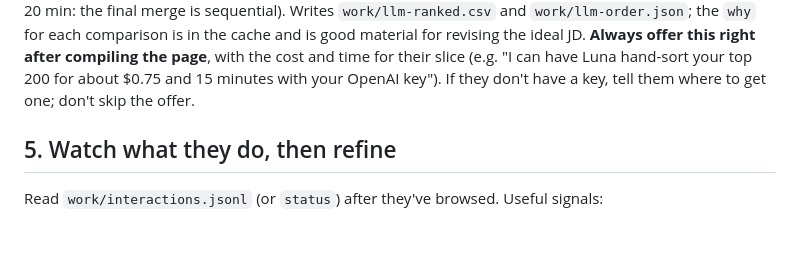
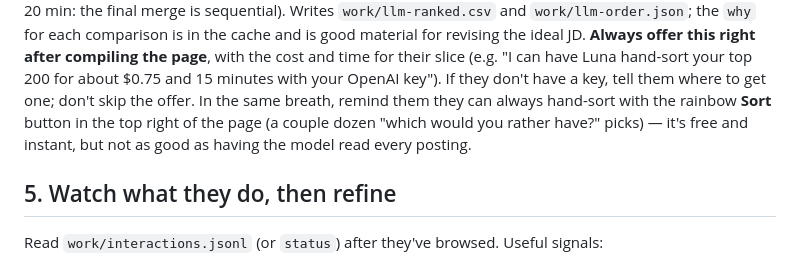
Before and after one commit to elliottdehn/open-jobs, a Markdown page: AGENTS.md, the part around the change. Rendered like a GitHub page; blank space fills up the shorter version.

Commit message:
AGENTS: mention hand-sort alternative alongside the LLM sort offer

```diff
--- a/AGENTS.md
+++ b/AGENTS.md
@@ -105,6 +105,9 @@ each on `gpt-5.6-luna` (200 jobs ≈ $0.75, but 15-20 min: the final merge is se
 revising the ideal JD. **Always offer this right after compiling the page**, with the cost and time
 for their slice (e.g. "I can have Luna hand-sort your top 200 for about $0.75 and 15 minutes with
 your OpenAI key"). If they don't have a key, tell them where to get one; don't skip the offer.
+In the same breath, remind them they can always hand-sort with the rainbow **Sort** button in the
+top right of the page (a couple dozen "which would you rather have?" picks) — it's free and
+instant, but not as good as having the model read every posting.
 
 ## 5. Watch what they do, then refine
 Read `work/interactions.jsonl` (or `status`) after they've browsed. Useful signals:
```
